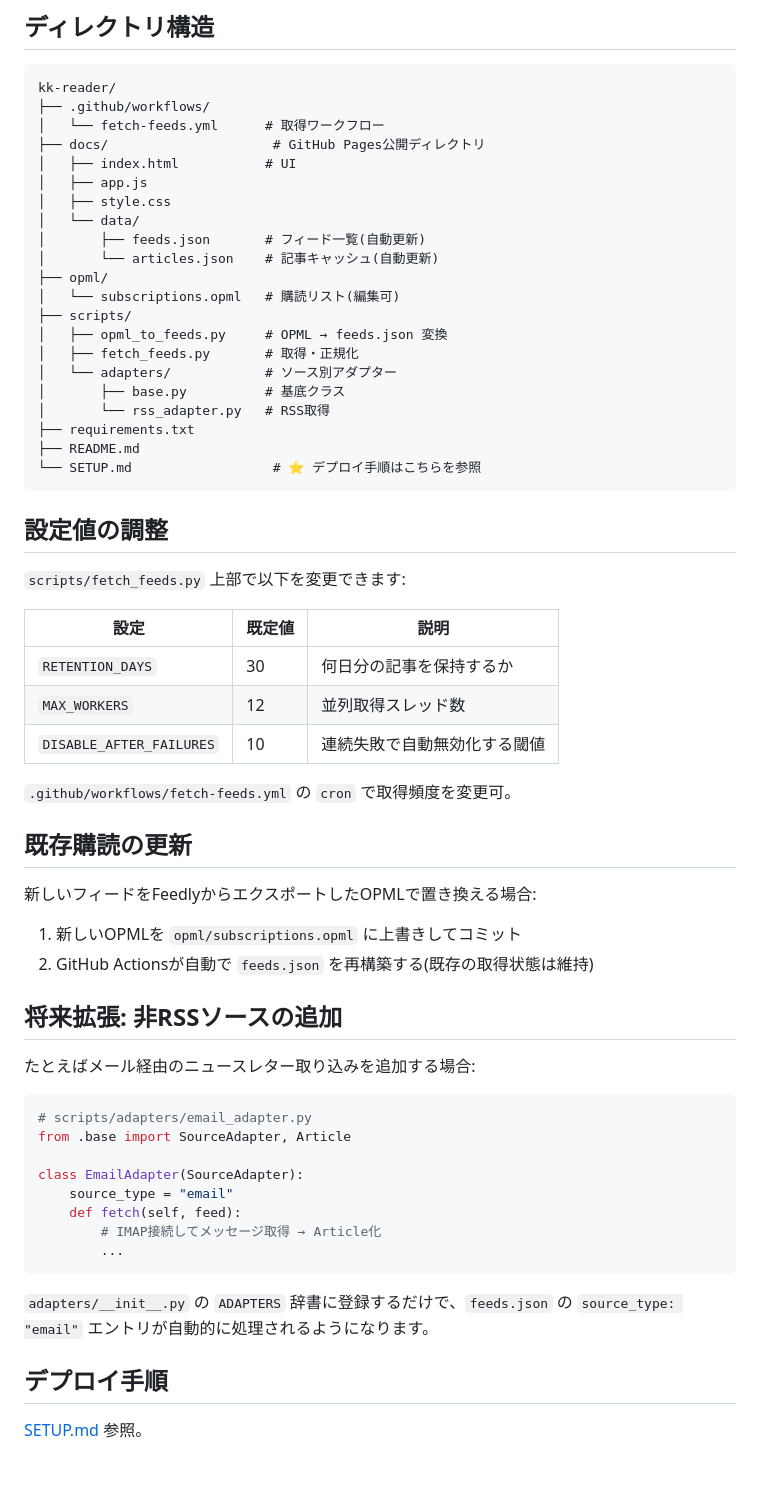
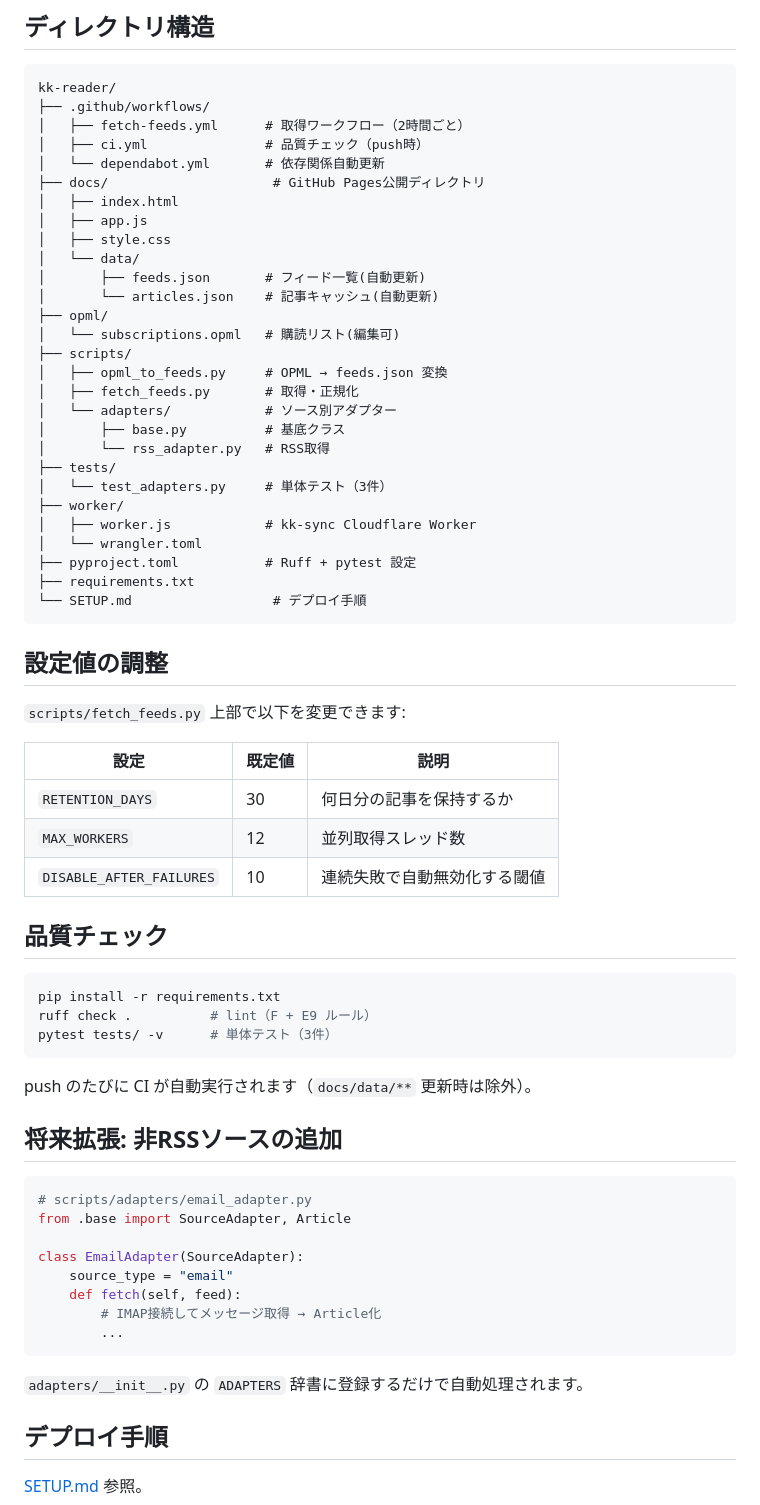
Before and after one commit to other9/kk-reader, a Markdown page: README.md, the part around the change. Drawn GitHub-style; blank space fills up the shorter version.

Commit message:
docs: update CLAUDE.md and README for 2026-05-24 changes

````diff
--- a/README.md
+++ b/README.md
@@ -35,9 +35,11 @@ Feedlyの代替として動作する、AI拡張可能な個人用RSSリーダー
 ```
 kk-reader/
 ├── .github/workflows/
-│   └── fetch-feeds.yml      # 取得ワークフロー
+│   ├── fetch-feeds.yml      # 取得ワークフロー（2時間ごと）
+│   ├── ci.yml               # 品質チェック（push時）
+│   └── dependabot.yml       # 依存関係自動更新
 ├── docs/                     # GitHub Pages公開ディレクトリ
-│   ├── index.html           # UI
+│   ├── index.html
 │   ├── app.js
 │   ├── style.css
 │   └── data/
@@ -51,9 +53,14 @@ kk-reader/
 │   └── adapters/            # ソース別アダプター
 │       ├── base.py          # 基底クラス
 │       └── rss_adapter.py   # RSS取得
+├── tests/
+│   └── test_adapters.py     # 単体テスト（3件）
+├── worker/
+│   ├── worker.js            # kk-sync Cloudflare Worker
+│   └── wrangler.toml
+├── pyproject.toml           # Ruff + pytest 設定
 ├── requirements.txt
-├── README.md
-└── SETUP.md                  # ⭐ デプロイ手順はこちらを参照
+└── SETUP.md                  # デプロイ手順
 ```
 
 ## 設定値の調整
@@ -66,18 +73,17 @@ kk-reader/
 | `MAX_WORKERS` | 12 | 並列取得スレッド数 |
 | `DISABLE_AFTER_FAILURES` | 10 | 連続失敗で自動無効化する閾値 |
 
-`.github/workflows/fetch-feeds.yml` の `cron` で取得頻度を変更可。
+## 品質チェック
 
-## 既存購読の更新
+```bash
+pip install -r requirements.txt
+ruff check .          # lint（F + E9 ルール）
+pytest tests/ -v      # 単体テスト（3件）
+```
 
-新しいフィードをFeedlyからエクスポートしたOPMLで置き換える場合:
-
-1. 新しいOPMLを `opml/subscriptions.opml` に上書きしてコミット
-2. GitHub Actionsが自動で `feeds.json` を再構築する(既存の取得状態は維持)
+push のたびに CI が自動実行されます（`docs/data/**` 更新時は除外）。
 
 ## 将来拡張: 非RSSソースの追加
-
-たとえばメール経由のニュースレター取り込みを追加する場合:
 
 ```python
 # scripts/adapters/email_adapter.py
@@ -90,7 +96,7 @@ class EmailAdapter(SourceAdapter):
         ...
 ```
 
-`adapters/__init__.py` の `ADAPTERS` 辞書に登録するだけで、`feeds.json` の `source_type: "email"` エントリが自動的に処理されるようになります。
+`adapters/__init__.py` の `ADAPTERS` 辞書に登録するだけで自動処理されます。
 
 ## デプロイ手順
 
````
